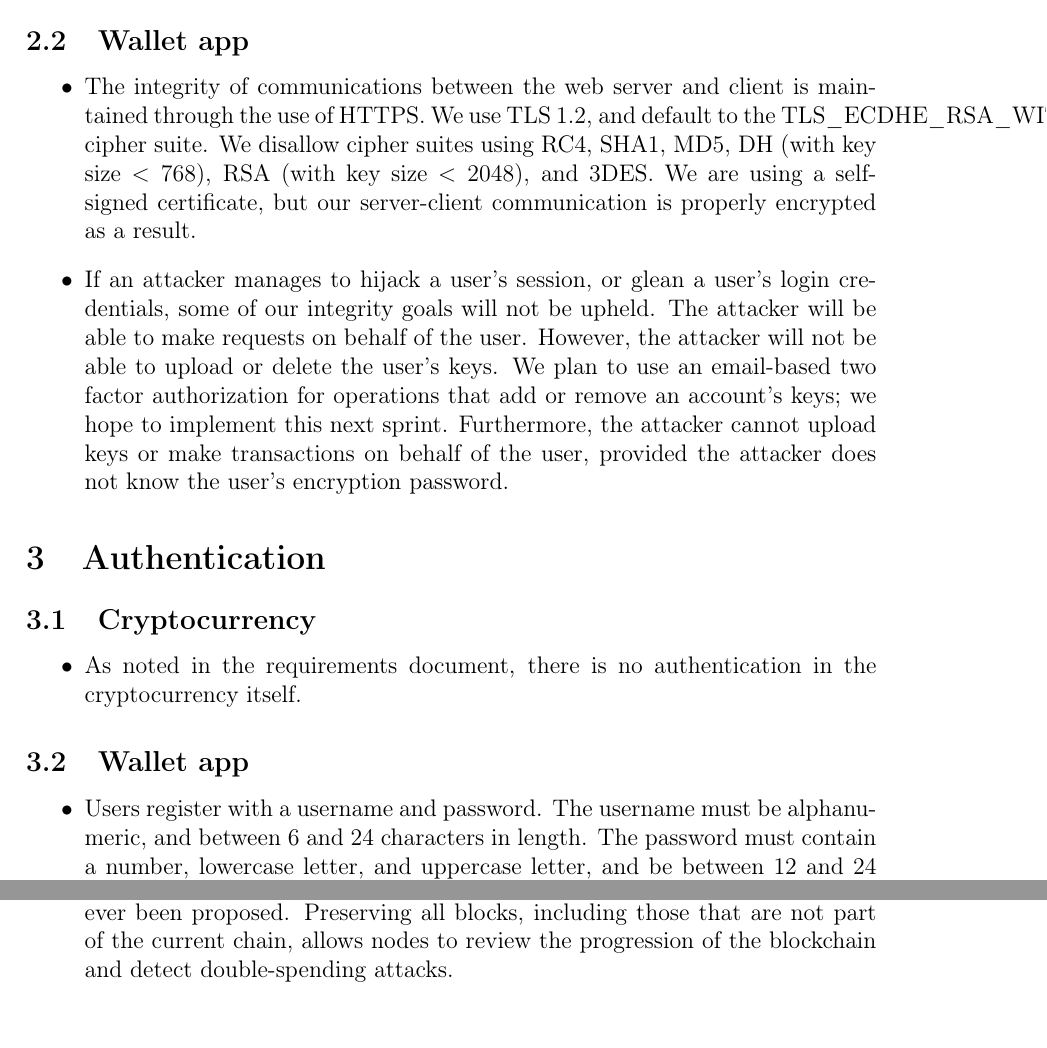
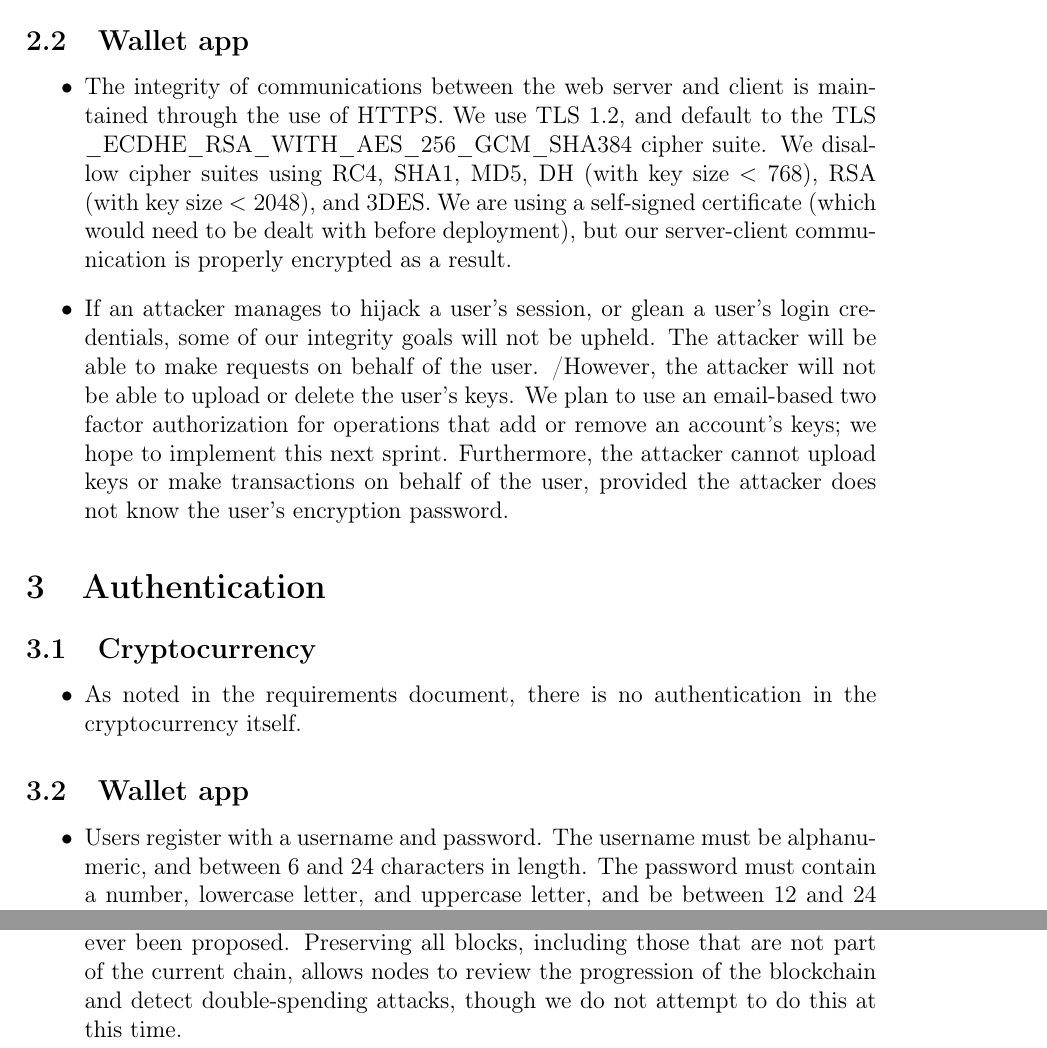
Before and after one commit to ethantkoenig/cs5431, a LaTeX document (docs/design.tex): two parts of pages 2 and 3 of 4, joined at a grey line, cut so that both start at the same text. Compiled offline with pdfLaTeX.

Commit message:
Updated design docs with requests for changes

```diff
--- a/docs/design.tex
+++ b/docs/design.tex
@@ -67,8 +68,14 @@ This proof-of-work protocol forces an attacker to control at least 51\% of the c
 \subsection{Wallet app}
 
 \begin{itemize}
-\item The integrity of communications between the web server and client is maintained through the use of HTTPS. We use TLS 1.2, and default to the TLS\_ECDHE\_RSA\_WITH\_AES\_256\_GCM\_SHA384 cipher suite. We disallow cipher suites using RC4, SHA1, MD5, DH (with key size $< 768$), RSA (with key size $< 2048$), and 3DES. We are using a self-signed certificate, but our server-client communication is properly encrypted as a result.
-\item If an attacker manages to hijack a user's session, or glean a user's login credentials, some of our integrity goals will not be upheld. The attacker will be able to make requests on behalf of the user. However, the attacker will not be able to upload or delete the user's keys. We plan to use an email-based two factor authorization for operations that add or remove an account's keys; we hope to implement this next sprint. Furthermore, the attacker cannot upload keys or make transactions on behalf of the user, provided the attacker does not know the user's encryption password.
+\item The integrity of communications between the web server and client is maintained through the use of HTTPS. We use TLS 1.2, and default to the TLS \_ECDHE\_RSA\_WITH\_AES\_256\_GCM\_SHA384 cipher suite.
+We disallow cipher suites using RC4, SHA1, MD5, DH (with key size $< 768$), RSA (with key size $< 2048$), and 3DES. We are using a self-signed certificate (which would need to be dealt with before deployment), but our server-client communication is properly encrypted as a result.
+\item If an attacker manages to hijack a user's session, or glean a user's login credentials, some of our integrity goals will not be upheld.
+The attacker will be able to make requests on behalf of the user.
+/% from here to the end of the section needs revision, we should make it clear what is implemented and what will be implemented
+However, the attacker will not be able to upload or delete the user's keys.
+We plan to use an email-based two factor authorization for operations that add or remove an account's keys; we hope to implement this next sprint.
+Furthermore, the attacker cannot upload keys or make transactions on behalf of the user, provided the attacker does not know the user's encryption password.
 \end{itemize}
 
 \section{Authentication}
@@ -82,5 +89,6 @@ This proof-of-work protocol forces an attacker to control at least 51\% of the c
 \subsection{Wallet app}
 
 \begin{itemize}
-\item Users register with a username and password. The username must be alphanumeric, and between 6 and 24 characters in length. The password must contain a number, lowercase letter, and uppercase letter, and be between 12 and 24 characters in length.
-\item The user password is salted, using a 16-byte, randomly generated salt, and then hashed with PBKDF2 using SHA-256 and 4096 iterations. The hashed password is stored along with the salt in the database.
+\item Users register with a username and password. The username must be alphanumeric, and between 6 and 24 characters in length.
+The password must contain a number, lowercase letter, and uppercase letter, and be between 12 and 24 characters in length.
+\item The user password is salted, using a 16-byte, randomly generated salt, and then hashed with PBKDF2 using SHA-256 and 4096 iterations.
@@ -113,7 +127,7 @@ Nodes will reject blocks that have an invalid SHA-256 hash or invalid transactio
 \subsection{Cryptocurrency}
 
 \begin{itemize}
-\item Each node maintains a blockchain, which contains all (valid) blocks that have ever been proposed. Preserving all blocks, including those that are not part of the current chain, allows nodes to review the progression of the blockchain and detect double-spending attacks.
+\item Each node maintains a blockchain, which contains all (valid) blocks that have ever been proposed. Preserving all blocks, including those that are not part of the current chain, allows nodes to review the progression of the blockchain and detect double-spending attacks, though we do not attempt to do this at this time.
 \begin{comment}
 \item Miners heavily audit the work of other miners in order to maintain the integrity of the blockchain.
 \item For each block a miner receives (or broadcasts), its hash will be checked to see if it satisfies a set difficulty.
```
Also changed, not shown: docs/design.tex (18 more changed lines).
